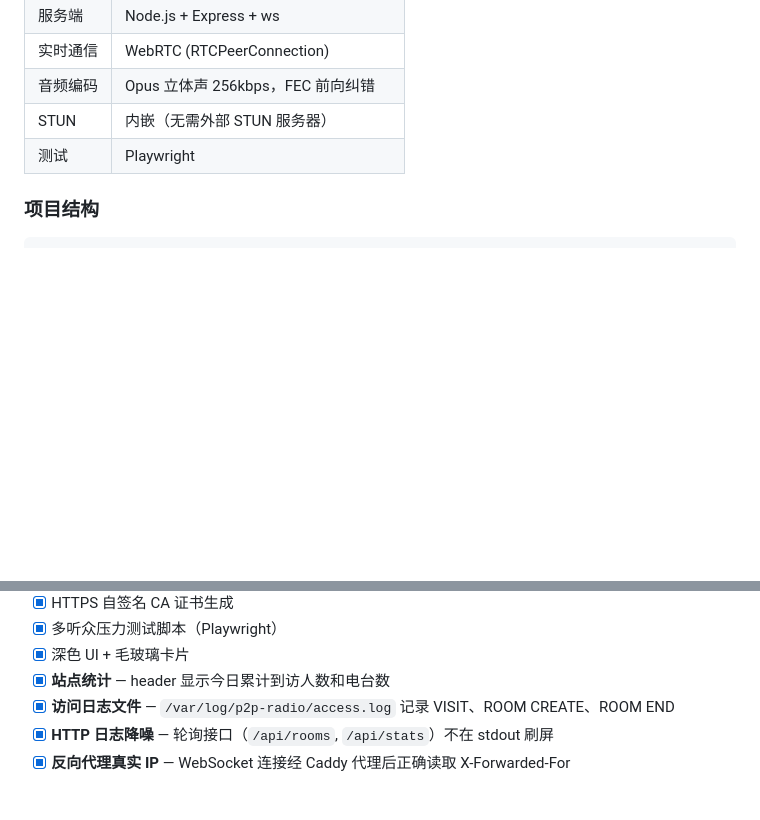
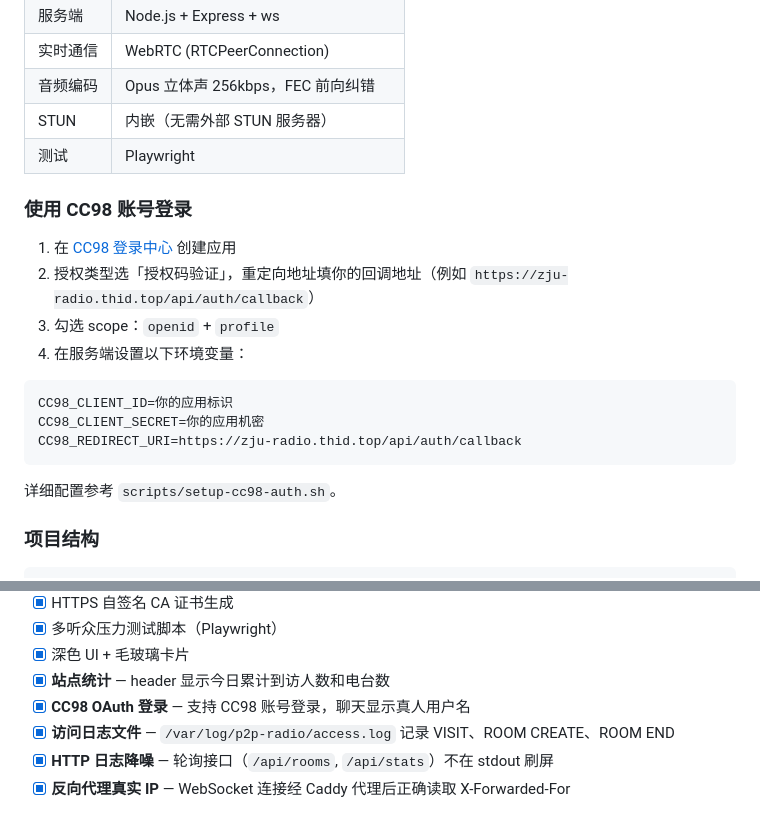
Before and after one commit to SarrLight/p2p-radio, a Markdown page: README.md, 2 parts joined by grey strips. GitHub-like rendering; blank space fills up the shorter version.

Commit message:
docs: add CC98 OAuth login instructions to README

````diff
--- a/README.md
+++ b/README.md
@@ -98,6 +98,21 @@ npm start               # 自动检测证书，输出 https://…
 | STUN | 内嵌（无需外部 STUN 服务器） |
 | 测试 | Playwright |
 
+### 使用 CC98 账号登录
+
+1. 在 [CC98 登录中心](https://openid.cc98.org) 创建应用
+2. 授权类型选「授权码验证」，重定向地址填你的回调地址（例如 `https://zju-radio.thid.top/api/auth/callback`）
+3. 勾选 scope：`openid` + `profile`
+4. 在服务端设置以下环境变量：
+
+```
+CC98_CLIENT_ID=你的应用标识
+CC98_CLIENT_SECRET=你的应用机密
+CC98_REDIRECT_URI=https://zju-radio.thid.top/api/auth/callback
+```
+
+详细配置参考 `scripts/setup-cc98-auth.sh`。
+
 ### 项目结构
 
 ```
@@ -168,6 +183,7 @@ docs/
 - [x] 多听众压力测试脚本（Playwright）
 - [x] 深色 UI + 毛玻璃卡片
 - [x] **站点统计** — header 显示今日累计到访人数和电台数
+- [x] **CC98 OAuth 登录** — 支持 CC98 账号登录，聊天显示真人用户名
 - [x] **访问日志文件** — `/var/log/p2p-radio/access.log` 记录 VISIT、ROOM CREATE、ROOM END
 - [x] **HTTP 日志降噪** — 轮询接口（`/api/rooms`, `/api/stats`）不在 stdout 刷屏
 - [x] **反向代理真实 IP** — WebSocket 连接经 Caddy 代理后正确读取 X-Forwarded-For
````
